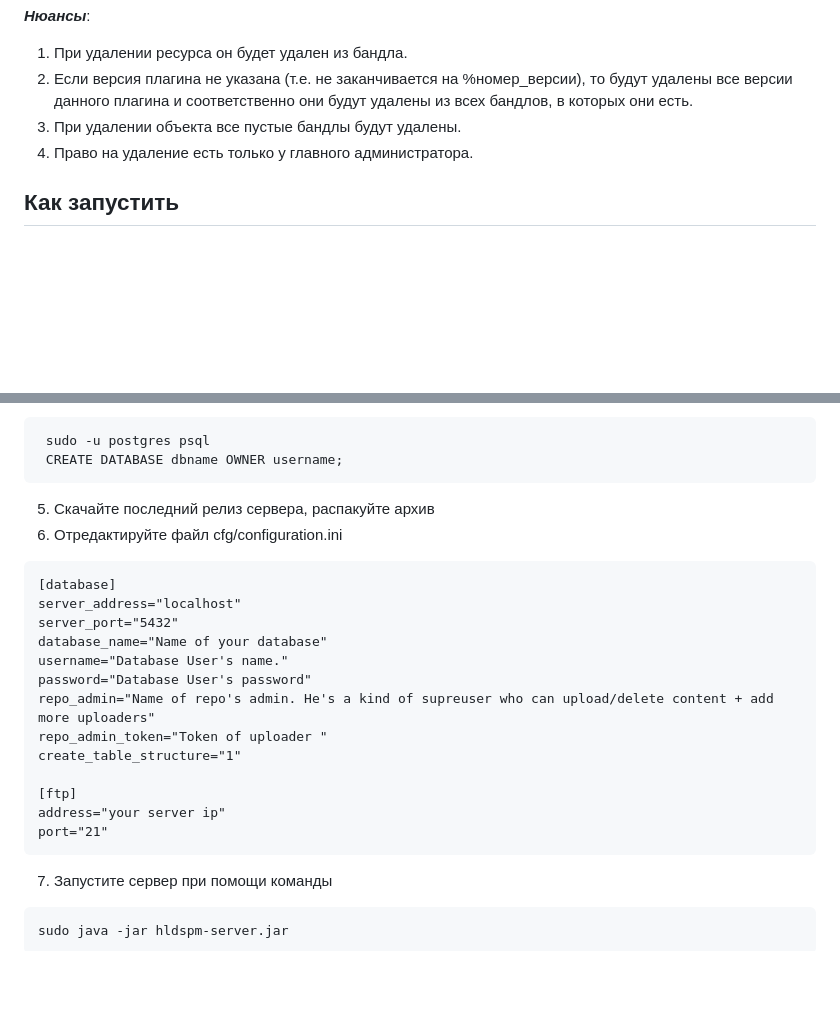
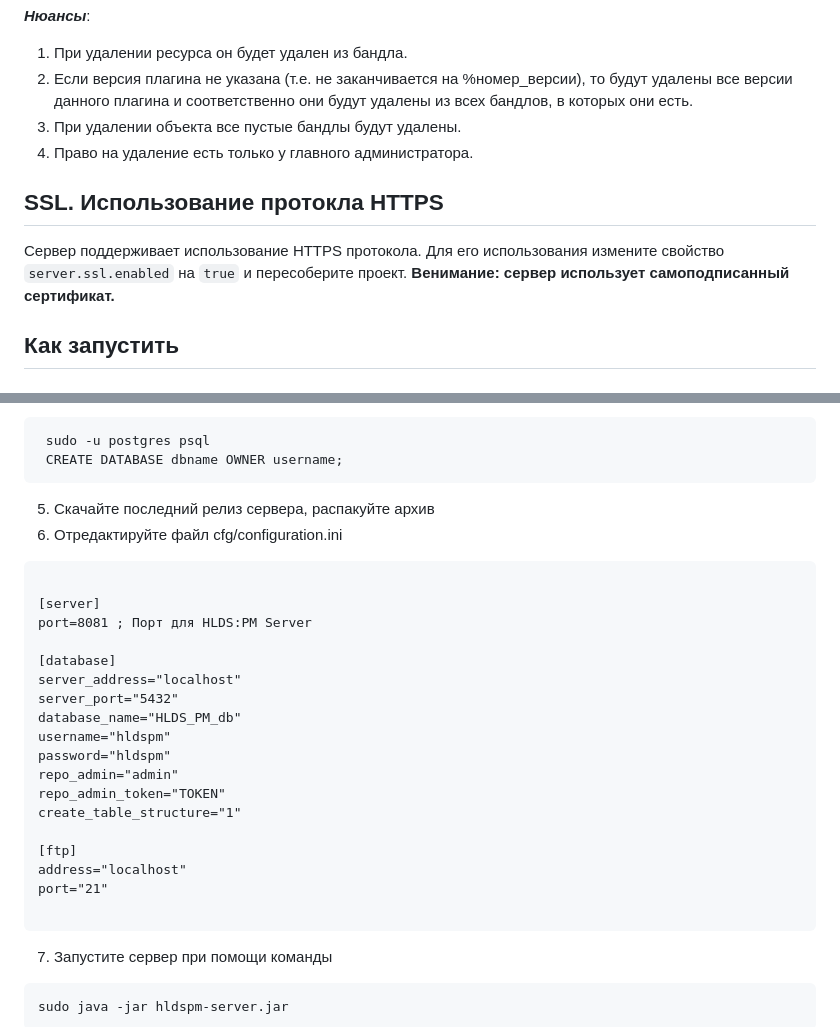
Before and after one commit to mrglaster/HLDS-Package-Manager-SERVER, a Markdown page: README.md, 2 parts joined by grey strips. GitHub-like rendering; blank space fills up the shorter version.

````diff
--- a/README.md
+++ b/README.md
@@ -380,6 +380,11 @@
 4) Право на удаление есть только у главного администратора.
 
 
+## SSL. Использование протокла HTTPS
+
+Сервер поддерживает использование HTTPS протокола. Для его использования измените свойство ```server.ssl.enabled``` на ```true``` и пересоберите проект. **Венимание: сервер использует самоподписанный сертификат.**
+
+
 ## Как запустить
 
 ### ОС Linux
@@ -414,19 +419,24 @@ sudo -u postgres createuser -d -r -e username --pwprompt
 6) Отредактируйте файл cfg/configuration.ini
 
 ```
+
+[server]
+port=8081 ; Порт для HLDS:PM Server
+
 [database]
 server_address="localhost"
 server_port="5432"
-database_name="Name of your database"
-username="Database User's name."
-password="Database User's password"
-repo_admin="Name of repo's admin. He's a kind of supreuser who can upload/delete content + add more uploaders"
-repo_admin_token="Token of uploader "
+database_name="HLDS_PM_db"
+username="hldspm"
+password="hldspm"
+repo_admin="admin"
+repo_admin_token="TOKEN"
 create_table_structure="1"
 
 [ftp]
-address="your server ip"
+address="localhost"
 port="21"
+
 ```
 
 7) Запустите сервер при помощи команды
````
